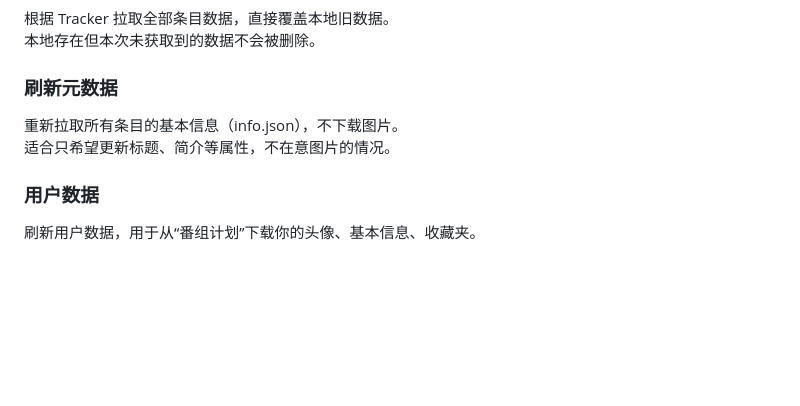
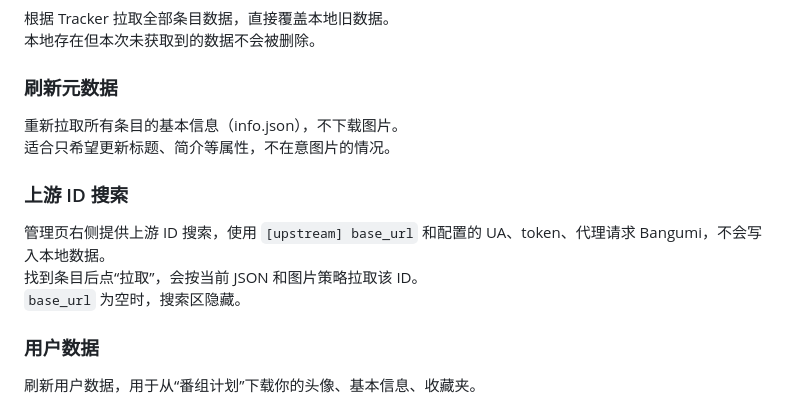
Before and after one commit to Vanadiry/Seshat, a Markdown page: docs/guide.md, the part around the change. GitHub-like rendering; blank space fills up the shorter version.

Commit message:
docs: 补充上游ID搜索说明

```diff
--- a/docs/guide.md
+++ b/docs/guide.md
@@ -171,6 +171,12 @@ ids = [184740, 123456]
 重新拉取所有条目的基本信息（info.json），不下载图片。
 适合只希望更新标题、简介等属性，不在意图片的情况。
 
+### 上游 ID 搜索
+
+管理页右侧提供上游 ID 搜索，使用 `[upstream] base_url` 和配置的 UA、token、代理请求 Bangumi，不会写入本地数据。
+找到条目后点“拉取”，会按当前 JSON 和图片策略拉取该 ID。
+`base_url` 为空时，搜索区隐藏。
+
 ### 用户数据
 
 刷新用户数据，用于从“番组计划”下载你的头像、基本信息、收藏夹。
```
